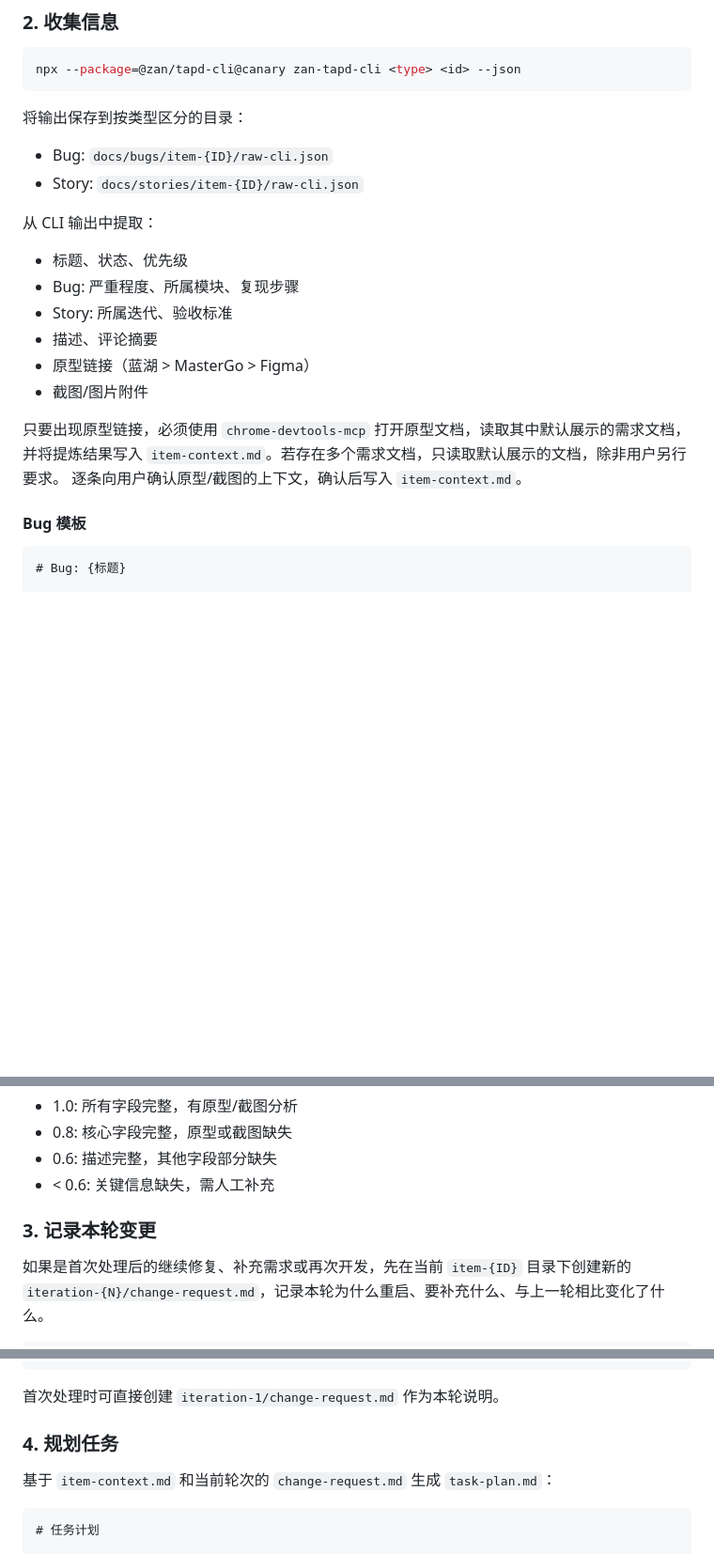
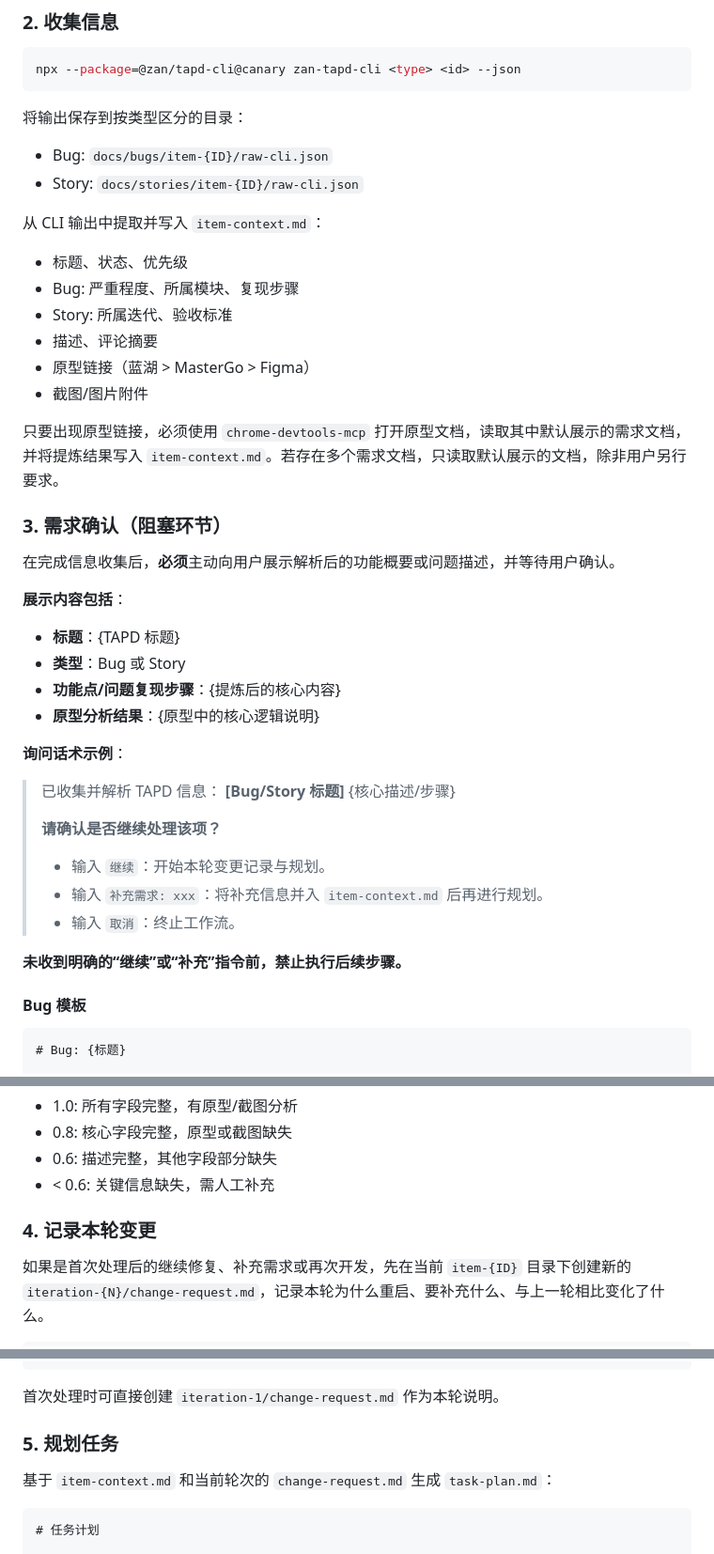
Before and after one commit to cfj1996/skills, a Markdown page: tapd-workflow/SKILL.md, 3 parts joined by grey strips. Shown at 94% size. Drawn GitHub-style; blank space fills up the shorter version.

Commit message:
增加二次确定流程

```diff
--- a/tapd-workflow/SKILL.md
+++ b/tapd-workflow/SKILL.md
@@ -52,7 +52,7 @@ npx --package=@zan/tapd-cli@canary zan-tapd-cli <type> <id> --json
 - Bug: `docs/bugs/item-{ID}/raw-cli.json`
 - Story: `docs/stories/item-{ID}/raw-cli.json`
 
-从 CLI 输出中提取：
+从 CLI 输出中提取并写入 `item-context.md`：
 - 标题、状态、优先级
 - Bug: 严重程度、所属模块、复现步骤
 - Story: 所属迭代、验收标准
@@ -61,7 +61,28 @@ npx --package=@zan/tapd-cli@canary zan-tapd-cli <type> <id> --json
 - 截图/图片附件
 
 只要出现原型链接，必须使用 `chrome-devtools-mcp` 打开原型文档，读取其中默认展示的需求文档，并将提炼结果写入 `item-context.md`。若存在多个需求文档，只读取默认展示的文档，除非用户另行要求。
-逐条向用户确认原型/截图的上下文，确认后写入 `item-context.md`。
+
+### 3. 需求确认（阻塞环节）
+
+在完成信息收集后，**必须**主动向用户展示解析后的功能概要或问题描述，并等待用户确认。
+
+**展示内容包括**：
+- **标题**：{TAPD 标题}
+- **类型**：Bug 或 Story
+- **功能点/问题复现步骤**：{提炼后的核心内容}
+- **原型分析结果**：{原型中的核心逻辑说明}
+
+**询问话术示例**：
+> 已收集并解析 TAPD 信息：
+> **[Bug/Story 标题]**
+> {核心描述/步骤}
+>
+> **请确认是否继续处理该项？**
+> - 输入 `继续`：开始本轮变更记录与规划。
+> - 输入 `补充需求: xxx`：将补充信息并入 `item-context.md` 后再进行规划。
+> - 输入 `取消`：终止工作流。
+
+**未收到明确的“继续”或“补充”指令前，禁止执行后续步骤。**
 
 #### Bug 模板
 
@@ -135,7 +156,7 @@ npx --package=@zan/tapd-cli@canary zan-tapd-cli <type> <id> --json
 - 0.6: 描述完整，其他字段部分缺失
 - < 0.6: 关键信息缺失，需人工补充
 
-### 3. 记录本轮变更
+### 4. 记录本轮变更
 
 如果是首次处理后的继续修复、补充需求或再次开发，先在当前 `item-{ID}` 目录下创建新的 `iteration-{N}/change-request.md`，记录本轮为什么重启、要补充什么、与上一轮相比变化了什么。
 
@@ -162,7 +183,7 @@ npx --package=@zan/tapd-cli@canary zan-tapd-cli <type> <id> --json
 
 首次处理时可直接创建 `iteration-1/change-request.md` 作为本轮说明。
 
-### 4. 规划任务
+### 5. 规划任务
 
 基于 `item-context.md` 和当前轮次的 `change-request.md` 生成 `task-plan.md`：
 
```
Also changed, not shown: tapd-workflow/references/workflow.md (+3 -2 lines).
